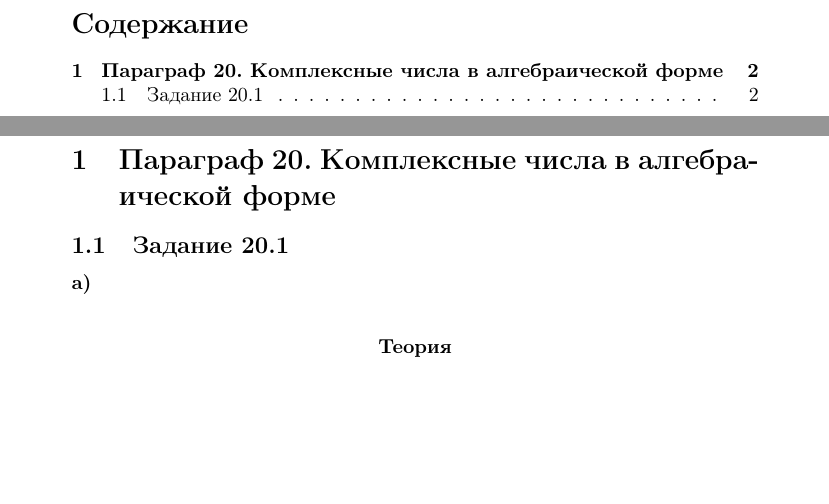
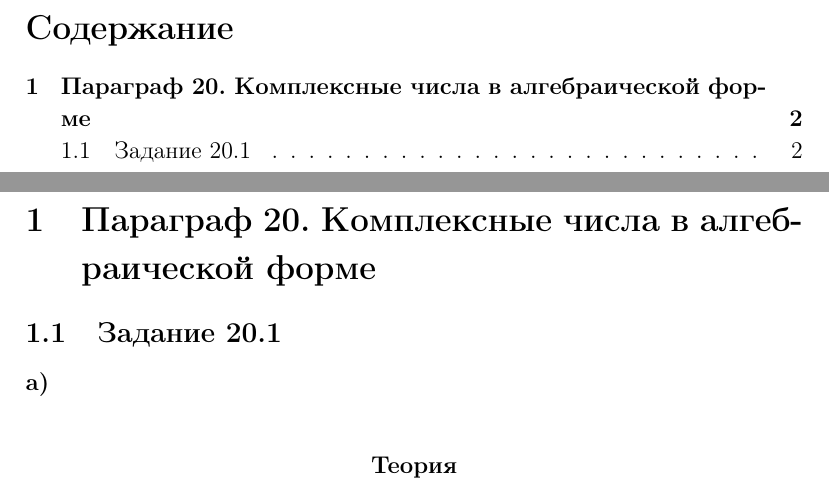
Before and after one commit to Rtogoev/Road-to-the-Global-Elite, a LaTeX document (шаг4_решения.tex): two parts of pages 1 and 2 of 2, joined at a grey line, cut so that both start at the same text, the shorter picture padded with empty space. Compiled offline with pdfLaTeX.

Commit message:
fix intervals

```diff
--- a/шаг4_решения.tex
+++ b/шаг4_решения.tex
@@ -1,6 +1,7 @@
-\documentclass{article}
+\documentclass[12pt]{article}
 \usepackage[utf8]{inputenc}
 \usepackage[english, russian]{babel}
+\linespread{1.1}
 \begin{document}
 \tableofcontents
 \newpage
```
Also changed, not shown: шаг4_решения.pdf, 1 other file.
